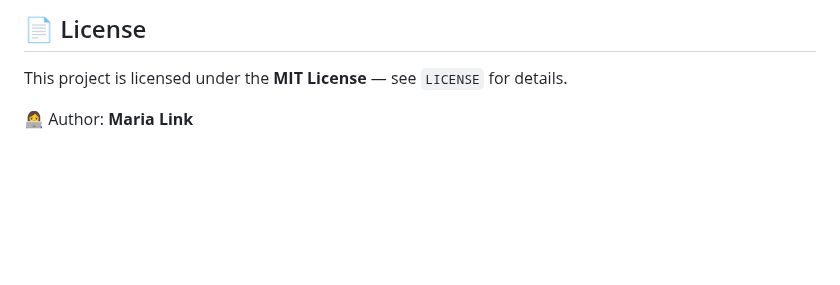
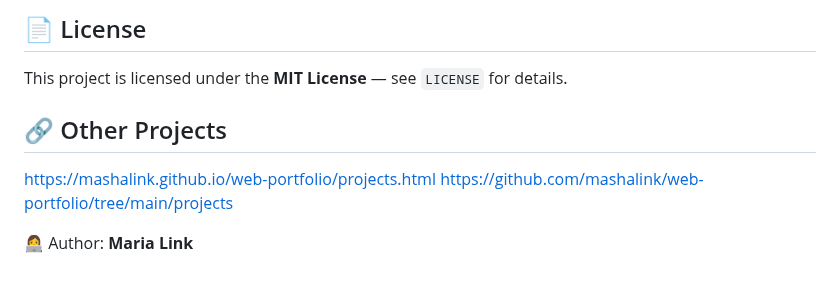
Before and after one commit to mashalink/web-portfolio, a Markdown page: README.md, the part around the change. Drawn GitHub-style; blank space fills up the shorter version.

Commit message:
add other projects to readme.md

```diff
--- a/README.md
+++ b/README.md
@@ -161,4 +161,9 @@ Changing language updates the DOM instantly via a custom event `lang:change`.
 
 This project is licensed under the **MIT License** — see `LICENSE` for details.
 
+## 🔗 Other Projects
+
+https://mashalink.github.io/web-portfolio/projects.html
+https://github.com/mashalink/web-portfolio/tree/main/projects
+
 👩‍💻 Author: **Maria Link**
```
